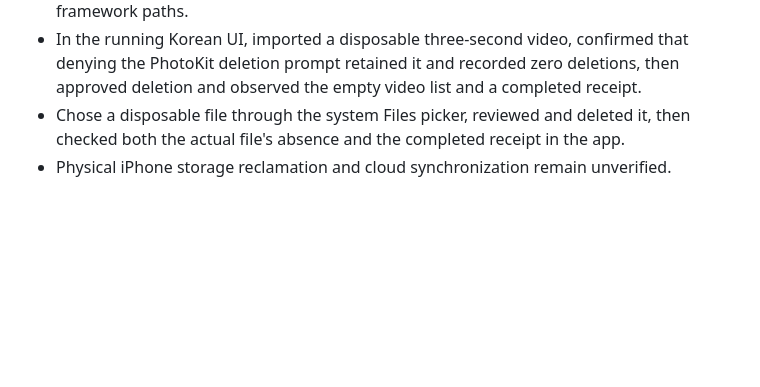
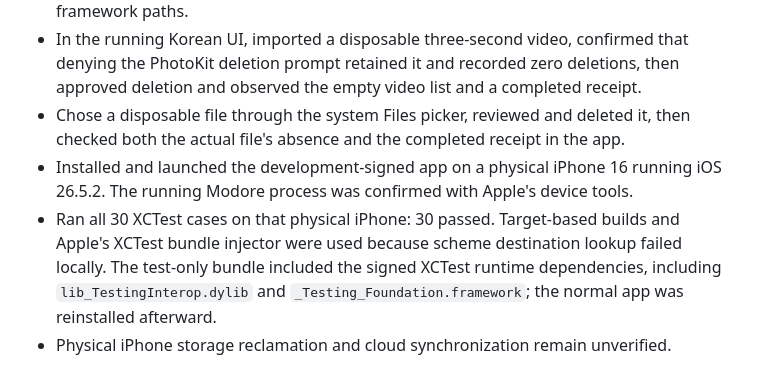
Before and after one commit to heznpc/Modore, a Markdown page: docs/IPHONE_CLEANUP.md, the part around the change. Rendered like a GitHub page; blank space fills up the shorter version.

Commit message:
docs: record physical iPhone cleanup validation

```diff
--- a/docs/IPHONE_CLEANUP.md
+++ b/docs/IPHONE_CLEANUP.md
@@ -39,4 +39,6 @@ Device validation should additionally cover limited Photo Library access, iCloud
 - Ran all 30 XCTest cases on the existing iOS 26.3 simulator: 30 passed. The local Xcode scheme destination lookup rejected the installed runtime, so the test bundle was built by target and run in the installed app using Apple's XCTest bundle injector and simulator framework paths.
 - In the running Korean UI, imported a disposable three-second video, confirmed that denying the PhotoKit deletion prompt retained it and recorded zero deletions, then approved deletion and observed the empty video list and a completed receipt.
 - Chose a disposable file through the system Files picker, reviewed and deleted it, then checked both the actual file's absence and the completed receipt in the app.
+- Installed and launched the development-signed app on a physical iPhone 16 running iOS 26.5.2. The running Modore process was confirmed with Apple's device tools.
+- Ran all 30 XCTest cases on that physical iPhone: 30 passed. Target-based builds and Apple's XCTest bundle injector were used because scheme destination lookup failed locally. The test-only bundle included the signed XCTest runtime dependencies, including `lib_TestingInterop.dylib` and `_Testing_Foundation.framework`; the normal app was reinstalled afterward.
 - Physical iPhone storage reclamation and cloud synchronization remain unverified.
```
